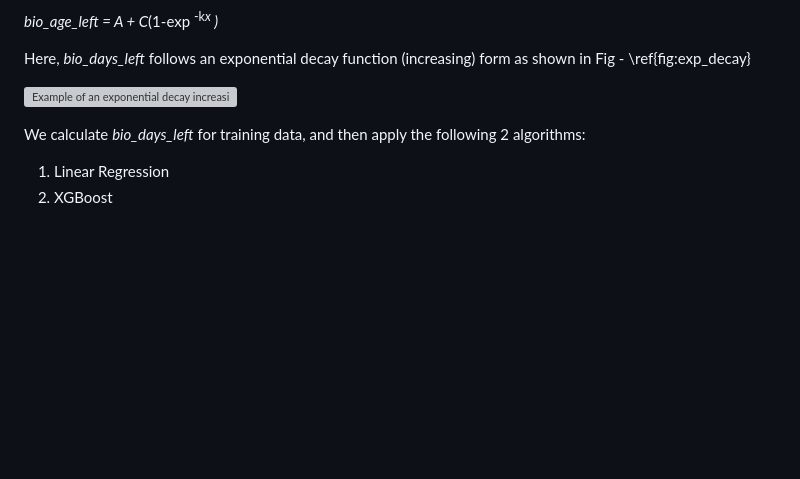
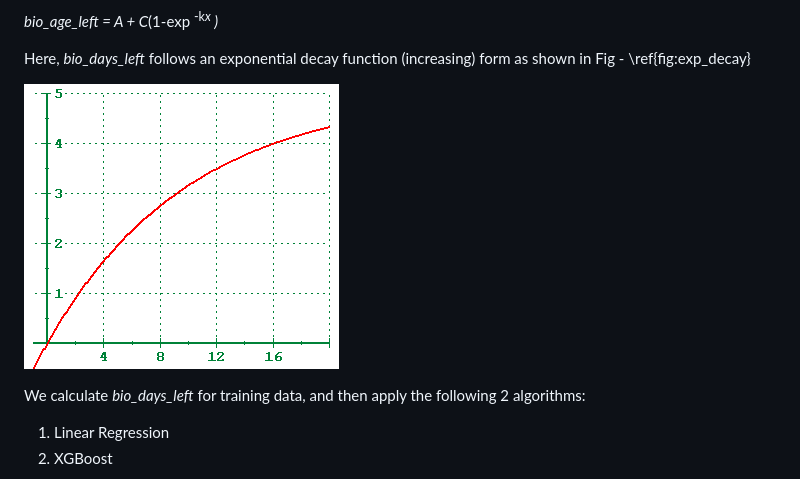
Before and after one commit to SahuH/Clinical-Outcome-Prediction, a Markdown page: README.md, the part around the change. GitHub-like rendering; blank space fills up the shorter version; grey boxes are pictures that could not be loaded.

```diff
--- a/README.md
+++ b/README.md
@@ -61,7 +61,7 @@ Based on this assumption, we define the biological age for training data as the
 
 Here, *bio\_days\_left* follows an exponential decay function (increasing) form as shown in Fig - \ref{fig:exp_decay}
 
-![Example of an exponential decay increasing form plot](images/exp_fn.png)
+![Example of an exponential decay increasing form plot](Latex/images/exp_fn.png)
 
 We calculate *bio\_days\_left* for training data, and then apply the following 2 algorithms:
 
```
